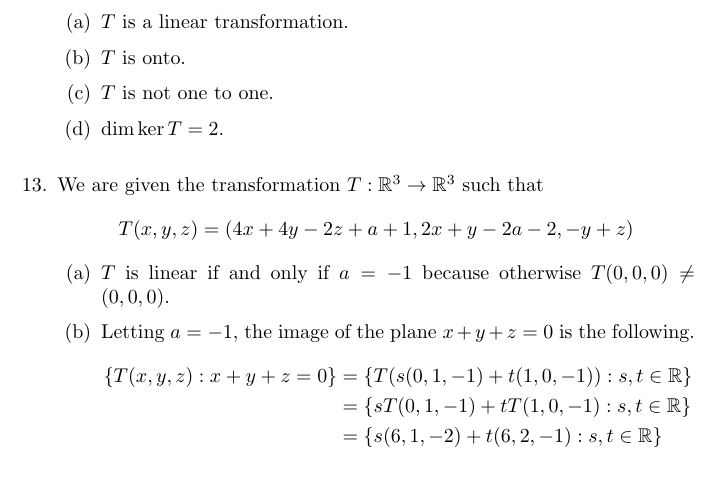
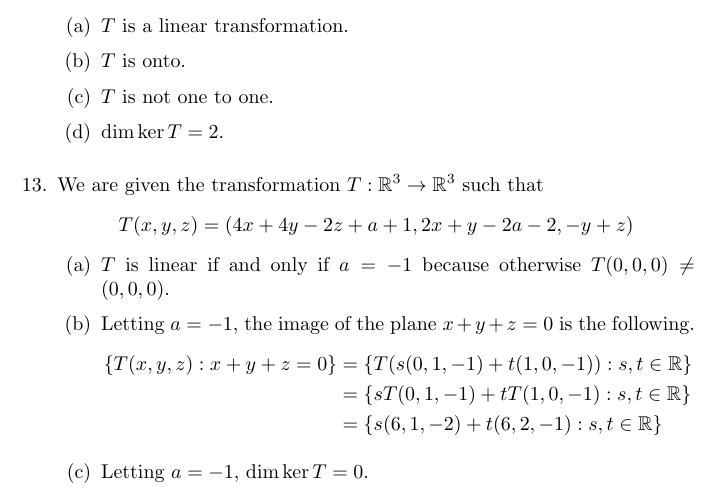
Before and after one commit to abrahammurciano/homework, a LaTeX problem sheet (3rd-Year/Linear-Algebra-2/HW3---Linear-Transformations-II/HW3---Linear-Transformations-II.tex): part of page 6 of 6, cut so that both start at the same text. Compiled offline with pdfLaTeX.

Commit message:
finished hw3

```diff
--- a/3rd-Year/Linear-Algebra-2/HW3---Linear-Transformations-II/HW3---Linear-Transformations-II.tex
+++ b/3rd-Year/Linear-Algebra-2/HW3---Linear-Transformations-II/HW3---Linear-Transformations-II.tex
@@ -290,6 +290,8 @@
 					                             & = \{sT(0,1,-1) + tT(1,0,-1) : s,t \in \R\} \\
 					                             & = \{s(6,1,-2) + t(6,2,-1) : s,t \in \R\}
 				\end{align*}
+			\item
+				Letting \(a = -1\), \(\dim \ker T = 0\).
 		\end{enumerate}
 \end{answers}
 
```
Also changed, not shown: 3rd-Year/Linear-Algebra-2/HW3---Linear-Transformations-II/HW3---Linear-Transformations-II.pdf.
